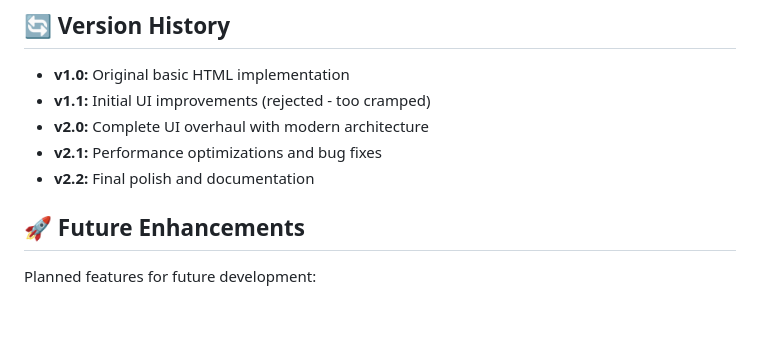
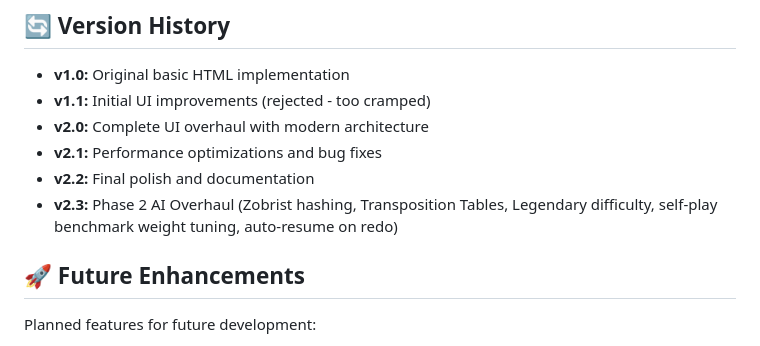
Before and after one commit to bizzkoot/Dam-Haji, a Markdown page: docs/README.md, the part around the change. Rendered like a GitHub page; blank space fills up the shorter version.

Commit message:
docs: update docs/README.md and progress tracking for v2.3 Phase 2 AI Overhaul completion

```diff
--- a/docs/README.md
+++ b/docs/README.md
@@ -95,6 +95,7 @@ The Dam Haji game underwent a complete UI overhaul, transforming from a basic HT
 - **v2.0:** Complete UI overhaul with modern architecture
 - **v2.1:** Performance optimizations and bug fixes
 - **v2.2:** Final polish and documentation
+- **v2.3:** Phase 2 AI Overhaul (Zobrist hashing, Transposition Tables, Legendary difficulty, self-play benchmark weight tuning, auto-resume on redo)
 
 ## 🚀 Future Enhancements
 
```
Also changed, not shown: docs/development/PROGRESS.md (+52 -45 lines).
